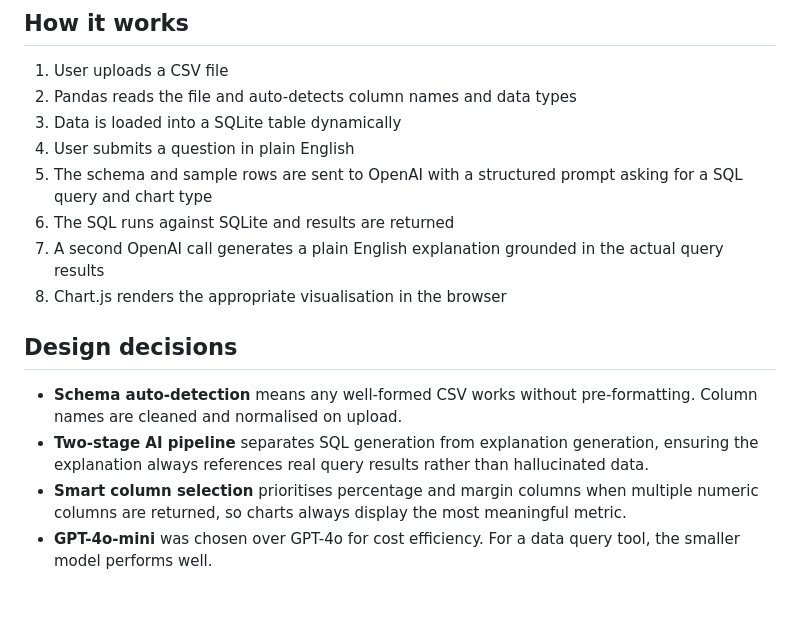
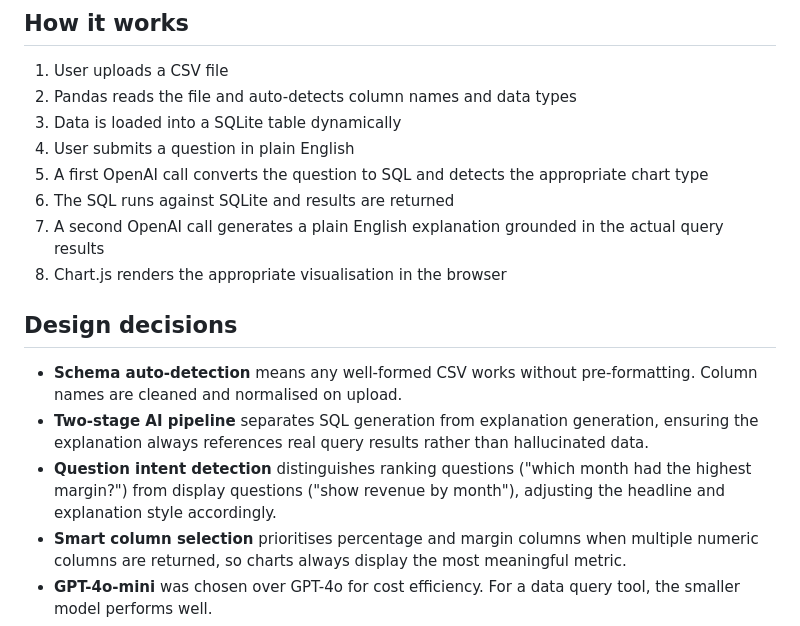
Before and after one commit to joshuakon-git/datatalk, a Markdown page: README.md, the part around the change. Drawn GitHub-style; blank space fills up the shorter version.

```diff
--- a/README.md
+++ b/README.md
@@ -45,8 +45,8 @@ With the demo sales dataset loaded:
 2. Pandas reads the file and auto-detects column names and data types
 3. Data is loaded into a SQLite table dynamically
 4. User submits a question in plain English
-5. The schema and sample rows are sent to OpenAI with a structured
-   prompt asking for a SQL query and chart type
+5. A first OpenAI call converts the question to SQL and detects
+   the appropriate chart type
 6. The SQL runs against SQLite and results are returned
 7. A second OpenAI call generates a plain English explanation
    grounded in the actual query results
@@ -59,6 +59,10 @@ With the demo sales dataset loaded:
 - **Two-stage AI pipeline** separates SQL generation from explanation
   generation, ensuring the explanation always references real query
   results rather than hallucinated data.
+- **Question intent detection** distinguishes ranking questions
+  ("which month had the highest margin?") from display questions
+  ("show revenue by month"), adjusting the headline and explanation
+  style accordingly.
 - **Smart column selection** prioritises percentage and margin columns
   when multiple numeric columns are returned, so charts always display
   the most meaningful metric.
```
